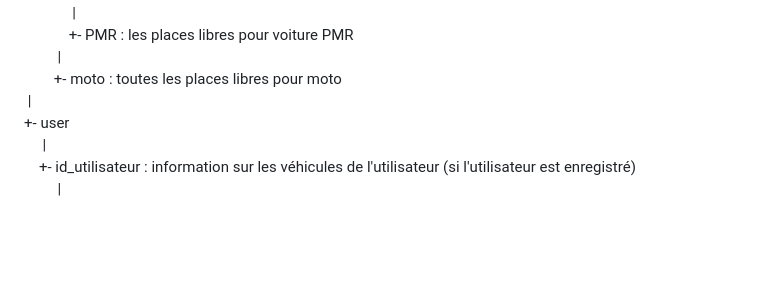
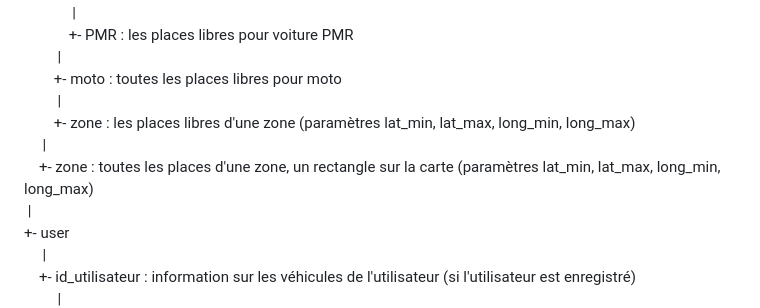
Before and after one commit to clippy20260922/7360, a Markdown page: Doc/documentation.md, the part around the change. Rendered like a GitHub page; blank space fills up the shorter version.

Commit message:
docs(server): documente les pages de recherche par zone
Co-Authored-By: Claude Opus 5.5 <noreply@anthropic.com>

```diff
--- a/Doc/documentation.md
+++ b/Doc/documentation.md
@@ -76,6 +76,10 @@ La structure du backend. Les pages en italiques n'ont pas de réponse visible et
             +- PMR : les places libres pour voiture PMR
          |
         +- moto : toutes les places libres pour moto
+         |
+        +- zone : les places libres d'une zone (paramètres lat_min, lat_max, long_min, long_max)
+     |
+    +- zone : toutes les places d'une zone, un rectangle sur la carte (paramètres lat_min, lat_max, long_min, long_max)
  |
 +- user
      |
```
